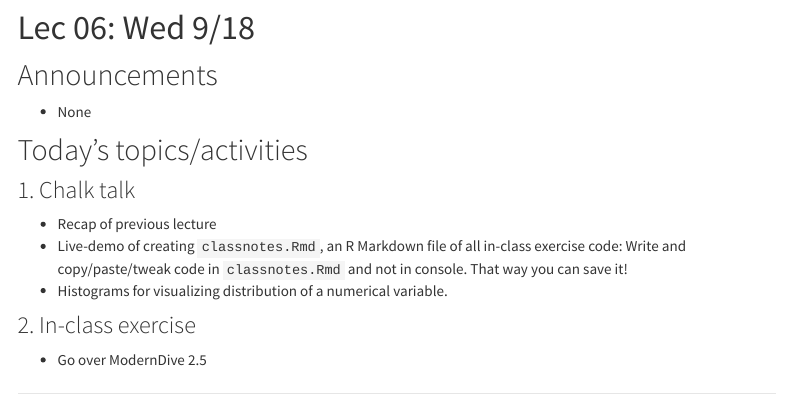
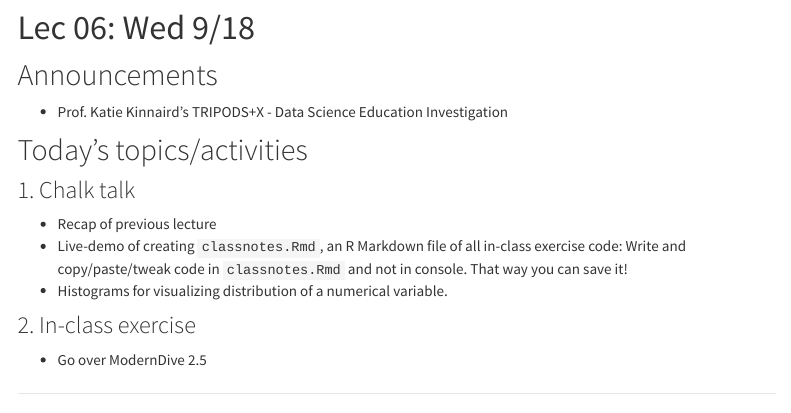
Before and after one commit to rudeboybert/SDS192, an R Markdown document (index.Rmd): the page in a window 1100 px wide, from 1330 px down. Rendered offline with R 4.5, knitr and Pandoc, with nearby package versions; menus at the side of the page are left out; the gapminder table comes from the copy in Python's plotly package.

Commit message:
Updated Lec06

```diff
--- a/index.Rmd
+++ b/index.Rmd
@@ -105,11 +105,12 @@ Note that while topics and topics dates may change, all problem sets (PS), proje
 -->
 
 
+
 # Lec 06: Wed 9/18 {#Lec06}
 
 ## Announcements
 
-* None
+* Prof. Katie Kinnaird's TRIPODS+X - Data Science Education Investigation
 
 ## Today's topics/activities
 
```
Also changed, not shown: 1 other file.
